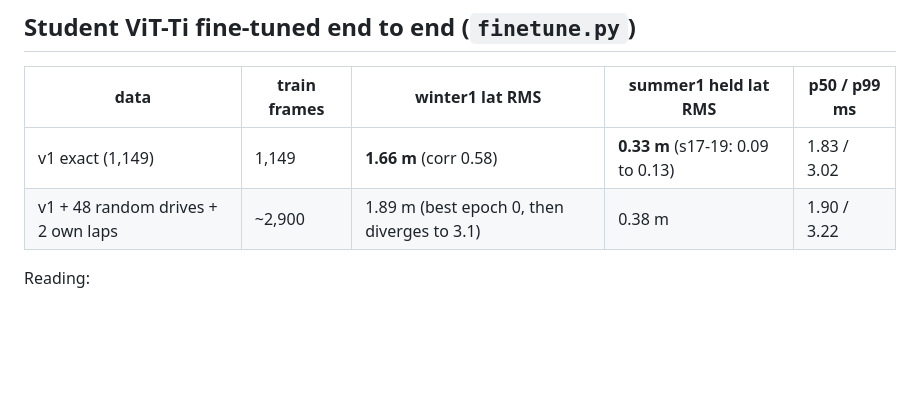
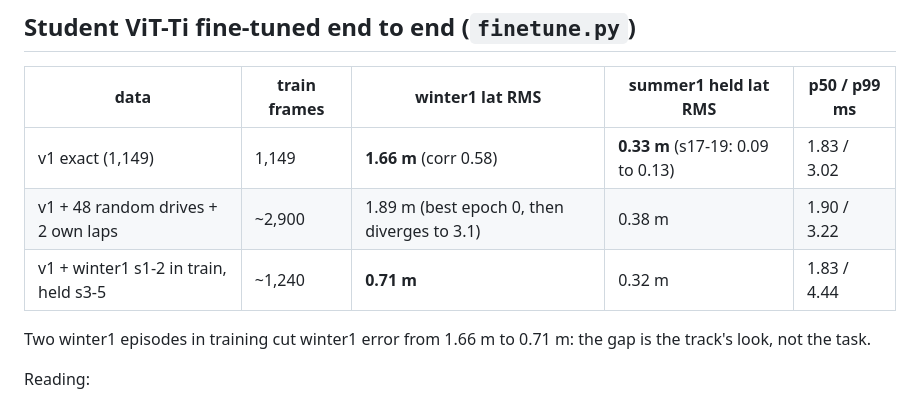
Before and after one commit to ptlnextdoor/reflex, a Markdown page: bench/bakeoff/RESULTS.md, the part around the change. Rendered like a GitHub page; blank space fills up the shorter version.

Commit message:
bakeoff: winter1 seen-look test, 1.66 m -> 0.71 m

```diff
--- a/bench/bakeoff/RESULTS.md
+++ b/bench/bakeoff/RESULTS.md
@@ -33,6 +33,10 @@ lateral position.
 | --- | --- | --- | --- | --- |
 | v1 exact (1,149) | 1,149 | **1.66 m** (corr 0.58) | **0.33 m** (s17-19: 0.09 to 0.13) | 1.83 / 3.02 |
 | v1 + 48 random drives + 2 own laps | ~2,900 | 1.89 m (best epoch 0, then diverges to 3.1) | 0.38 m | 1.90 / 3.22 |
+| v1 + winter1 s1-2 in train, held s3-5 | ~1,240 | **0.71 m** | 0.32 m | 1.83 / 4.44 |
+
+Two winter1 episodes in training cut winter1 error from 1.66 m to 0.71 m: the gap is the
+track's look, not the task.
 
 Reading:
 - **Same track, unseen episode: 0.09 to 0.13 m on 3 of 4 summer1 seeds.** The gate is
```
